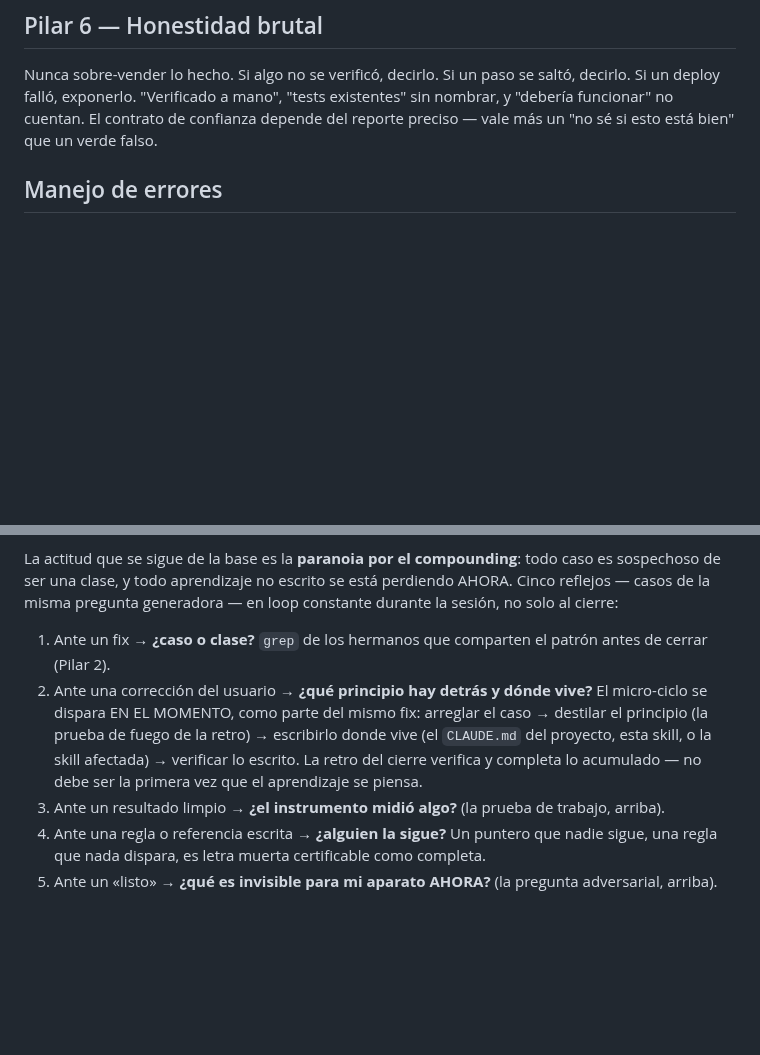
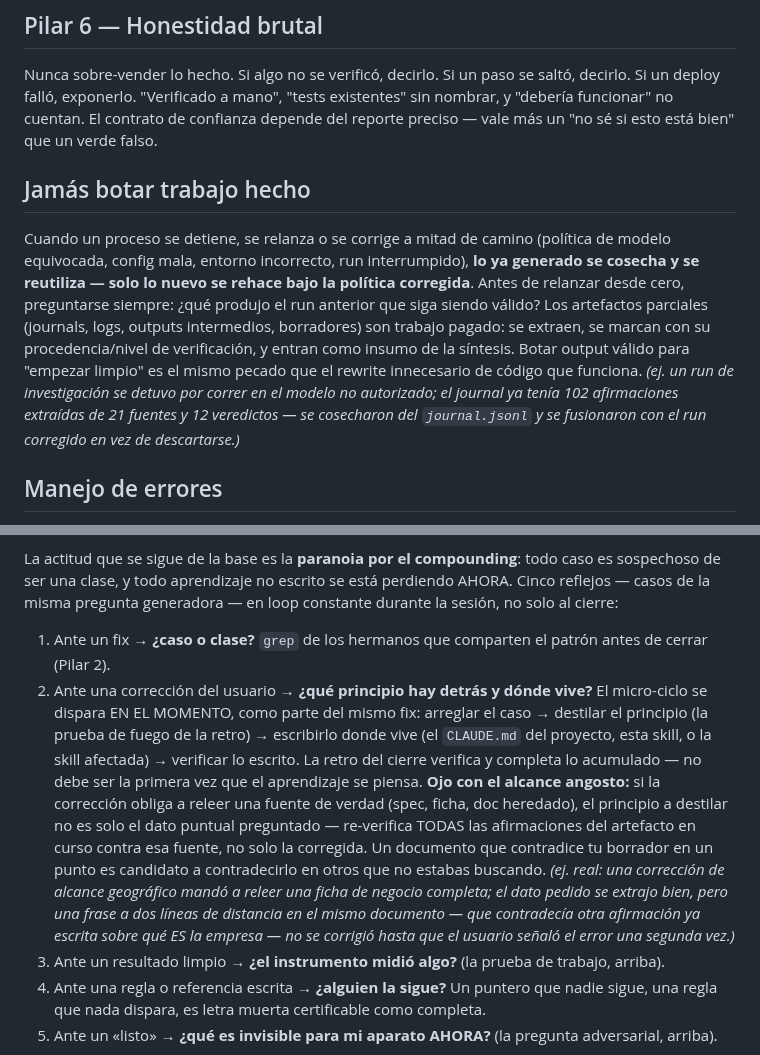
Before and after one commit to JoaquinMulet/kumo-skills, a Markdown page: desarrollo-riguroso/SKILL.md, 2 parts joined by grey strips. GitHub-like rendering; blank space fills up the shorter version.

Commit message:
Harden desarrollo-riguroso: never-discard-work + narrow-scope re-verification
- Add "Jamas botar trabajo hecho" pillar (harvest partial artifacts from
  interrupted/relaunched runs instead of redoing everything) -- was already
  applied to the installed copy from a prior retro but never landed here.
- Strengthen compounding reflex 2: when a user correction sends you back to
  re-read a source of truth, re-verify ALL claims in the current artifact
  against it, not just the one that was corrected. Distilled from a session
  where a geography correction triggered a source re-read that extracted
  only the asked-about fact, missing an adjacent contradicting fact in the
  same document -- caught only when the user corrected a second time.

Co-Authored-By: Claude Sonnet 5 <noreply@anthropic.com>

```diff
--- a/desarrollo-riguroso/SKILL.md
+++ b/desarrollo-riguroso/SKILL.md
@@ -54,6 +54,10 @@ Un dato vive en un solo lugar; los consumidores se derivan de él y se actualiza
 ## Pilar 6 — Honestidad brutal
 
 Nunca sobre-vender lo hecho. Si algo no se verificó, decirlo. Si un paso se saltó, decirlo. Si un deploy falló, exponerlo. "Verificado a mano", "tests existentes" sin nombrar, y "debería funcionar" no cuentan. El contrato de confianza depende del reporte preciso — vale más un "no sé si esto está bien" que un verde falso.
+
+## Jamás botar trabajo hecho
+
+Cuando un proceso se detiene, se relanza o se corrige a mitad de camino (política de modelo equivocada, config mala, entorno incorrecto, run interrumpido), **lo ya generado se cosecha y se reutiliza — solo lo nuevo se rehace bajo la política corregida**. Antes de relanzar desde cero, preguntarse siempre: ¿qué produjo el run anterior que siga siendo válido? Los artefactos parciales (journals, logs, outputs intermedios, borradores) son trabajo pagado: se extraen, se marcan con su procedencia/nivel de verificación, y entran como insumo de la síntesis. Botar output válido para "empezar limpio" es el mismo pecado que el rewrite innecesario de código que funciona. *(ej. un run de investigación se detuvo por correr en el modelo no autorizado; el journal ya tenía 102 afirmaciones extraídas de 21 fuentes y 12 veredictos — se cosecharon del `journal.jsonl` y se fusionaron con el run corregido en vez de descartarse.)*
 
 ## Manejo de errores
 
@@ -150,7 +154,7 @@ De ahí la ley: **nada existe hasta que algo lo dispara.** Toda regla nueva nece
 La actitud que se sigue de la base es la **paranoia por el compounding**: todo caso es sospechoso de ser una clase, y todo aprendizaje no escrito se está perdiendo AHORA. Cinco reflejos — casos de la misma pregunta generadora — en loop constante durante la sesión, no solo al cierre:
 
 1. Ante un fix → **¿caso o clase?** `grep` de los hermanos que comparten el patrón antes de cerrar (Pilar 2).
-2. Ante una corrección del usuario → **¿qué principio hay detrás y dónde vive?** El micro-ciclo se dispara EN EL MOMENTO, como parte del mismo fix: arreglar el caso → destilar el principio (la prueba de fuego de la retro) → escribirlo donde vive (el `CLAUDE.md` del proyecto, esta skill, o la skill afectada) → verificar lo escrito. La retro del cierre verifica y completa lo acumulado — no debe ser la primera vez que el aprendizaje se piensa.
+2. Ante una corrección del usuario → **¿qué principio hay detrás y dónde vive?** El micro-ciclo se dispara EN EL MOMENTO, como parte del mismo fix: arreglar el caso → destilar el principio (la prueba de fuego de la retro) → escribirlo donde vive (el `CLAUDE.md` del proyecto, esta skill, o la skill afectada) → verificar lo escrito. La retro del cierre verifica y completa lo acumulado — no debe ser la primera vez que el aprendizaje se piensa. **Ojo con el alcance angosto:** si la corrección obliga a releer una fuente de verdad (spec, ficha, doc heredado), el principio a destilar no es solo el dato puntual preguntado — re-verifica TODAS las afirmaciones del artefacto en curso contra esa fuente, no solo la corregida. Un documento que contradice tu borrador en un punto es candidato a contradecirlo en otros que no estabas buscando. *(ej. real: una corrección de alcance geográfico mandó a releer una ficha de negocio completa; el dato pedido se extrajo bien, pero una frase a dos líneas de distancia en el mismo documento — que contradecía otra afirmación ya escrita sobre qué ES la empresa — no se corrigió hasta que el usuario señaló el error una segunda vez.)*
 3. Ante un resultado limpio → **¿el instrumento midió algo?** (la prueba de trabajo, arriba).
 4. Ante una regla o referencia escrita → **¿alguien la sigue?** Un puntero que nadie sigue, una regla que nada dispara, es letra muerta certificable como completa.
 5. Ante un «listo» → **¿qué es invisible para mi aparato AHORA?** (la pregunta adversarial, arriba).
```
